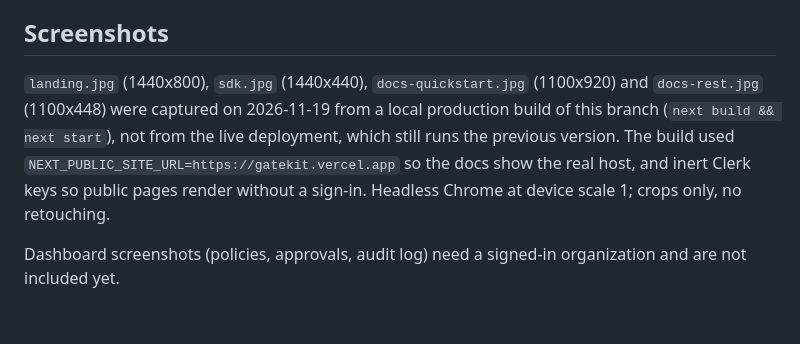
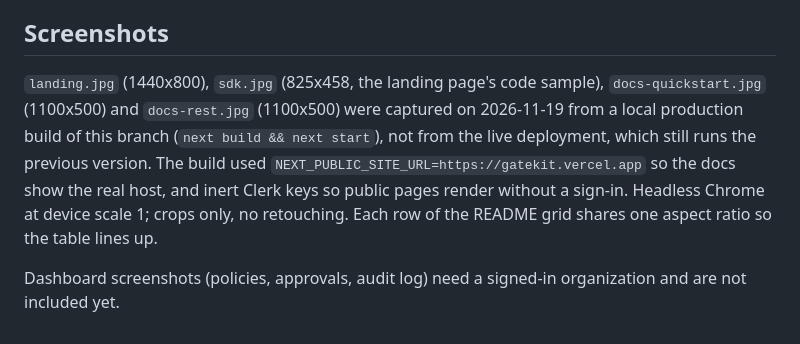
Before and after one commit to taranggoyal70/gatekit, a Markdown page: assets/readme/README.md, the part around the change. Rendered like a GitHub page.

Commit message:
Align README screenshot rows and shorten the promise
Each row of the screenshot grid now shares one aspect ratio, so the cells line up on GitHub, and the header promise fits on one line.

```diff
--- a/assets/readme/README.md
+++ b/assets/readme/README.md
@@ -42,13 +42,15 @@ tools' Animations panel.
 
 ## Screenshots
 
-`landing.jpg` (1440x800), `sdk.jpg` (1440x440), `docs-quickstart.jpg`
-(1100x920) and `docs-rest.jpg` (1100x448) were captured on 2026-11-19 from a local
+`landing.jpg` (1440x800), `sdk.jpg` (825x458, the landing page's code
+sample), `docs-quickstart.jpg` (1100x500) and `docs-rest.jpg` (1100x500) were
+captured on 2026-11-19 from a local
 production build of this branch (`next build && next start`), not from the
 live deployment, which still runs the previous version. The build used
 `NEXT_PUBLIC_SITE_URL=https://gatekit.vercel.app` so the docs show the real
 host, and inert Clerk keys so public pages render without a sign-in. Headless
-Chrome at device scale 1; crops only, no retouching.
+Chrome at device scale 1; crops only, no retouching. Each row of the README
+grid shares one aspect ratio so the table lines up.
 
 Dashboard screenshots (policies, approvals, audit log) need a signed-in
 organization and are not included yet.
```
Also changed, not shown: README.md (+4 -4 lines), assets/readme/docs-quickstart.jpg, assets/readme/docs-rest.jpg, assets/readme/sdk.jpg.
